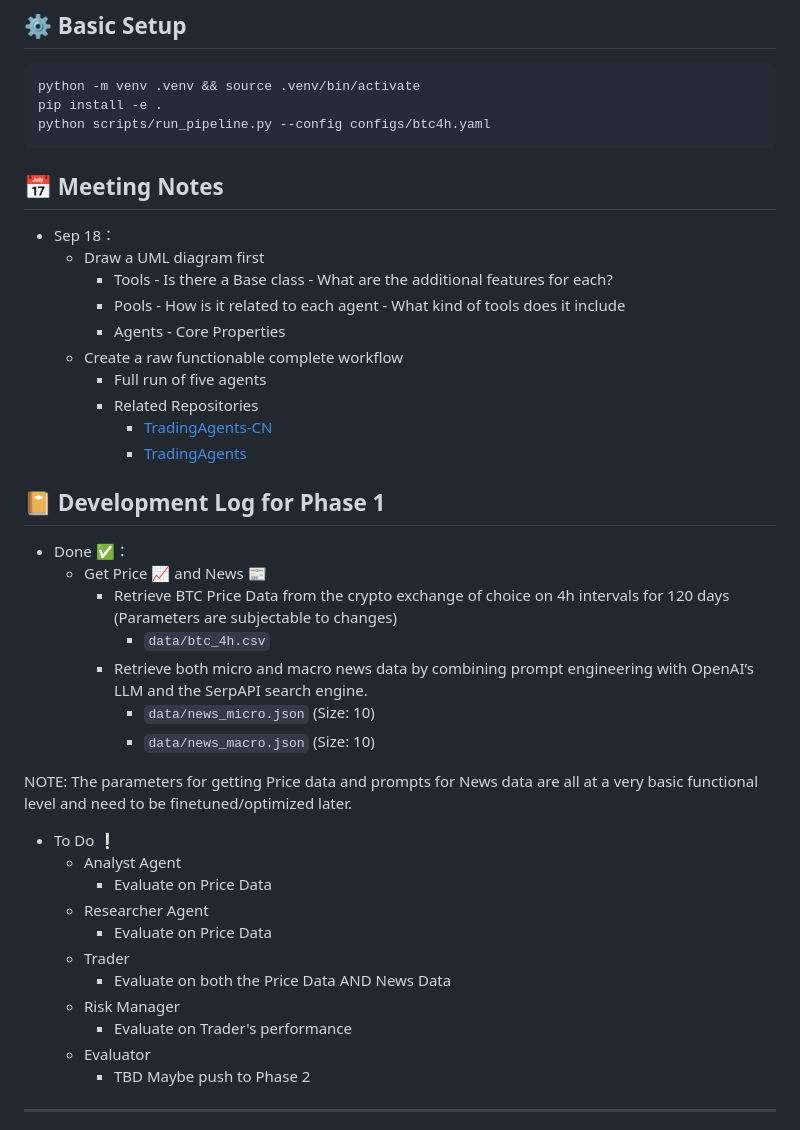
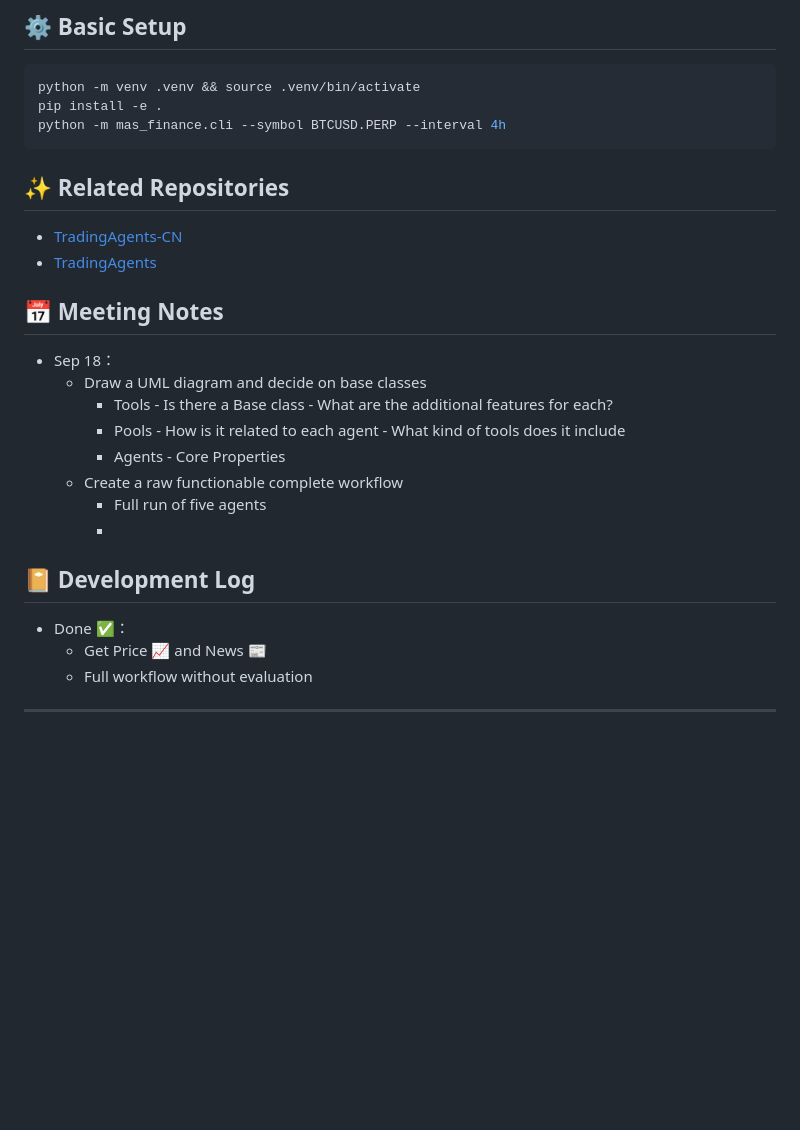
Before and after one commit to HowardLiYH/MAS_For_Finance, a Markdown page: README.md, the part around the change. Rendered like a GitHub page; blank space fills up the shorter version.

Commit message:
Revise README with new setup and log details
Updated setup instructions and meeting notes in README.

````diff
--- a/README.md
+++ b/README.md
@@ -4,13 +4,15 @@
 ```bash
 python -m venv .venv && source .venv/bin/activate
 pip install -e .
-python scripts/run_pipeline.py --config configs/btc4h.yaml
+python -m mas_finance.cli --symbol BTCUSD.PERP --interval 4h
 ```
-
+## ✨ Related Repositories
+   - [TradingAgents-CN](https://github.com/hsliuping/TradingAgents-CN)
+   - [TradingAgents](https://github.com/TauricResearch/TradingAgents)
 
 ## 📅 Meeting Notes
 - Sep 18：
-   -  Draw a UML diagram first
+   -  Draw a UML diagram and decide on base classes
       - Tools
             - Is there a Base class
             - What are the additional features for each?
@@ -21,35 +23,16 @@ python scripts/run_pipeline.py --config configs/btc4h.yaml
             - Core Properties
    -  Create a raw functionable complete workflow
        - Full run of five agents
-       - Related Repositories
-            - [TradingAgents-CN](https://github.com/hsliuping/TradingAgents-CN)
-           - [TradingAgents](https://github.com/TauricResearch/TradingAgents)
+       -
 
 
 
-## 📔 Development Log for Phase 1
+## 📔 Development Log
 - Done ✅：
   - Get Price 📈 and News 📰
-      - Retrieve BTC Price Data from the crypto exchange of choice on 4h intervals for 120 days (Parameters are subjectable to changes)
-        - `data/btc_4h.csv`
-      - Retrieve both micro and macro news data by combining prompt engineering with OpenAI’s LLM and the SerpAPI search engine.
-        - `data/news_micro.json` (Size: 10)
-        - `data/news_macro.json` (Size: 10)
-
-NOTE: The parameters for getting Price data and prompts for News data are all at a very basic functional level and need to be finetuned/optimized later.
+  - Full workflow without evaluation
 
 
-- To Do ❕
-  - Analyst Agent
-      - Evaluate on Price Data
-  - Researcher Agent
-      - Evaluate on Price Data
-  - Trader
-      - Evaluate on both the Price Data AND News Data
-  - Risk Manager
-      - Evaluate on Trader's performance
-  - Evaluator
-      - TBD Maybe push to Phase 2
 
 
 ----
````
